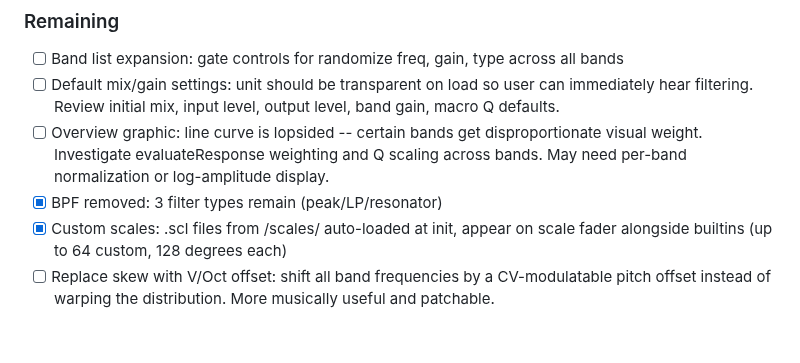
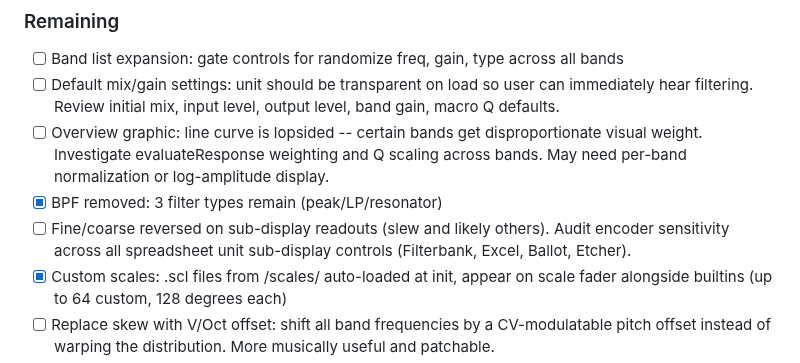
Before and after one commit to stolmine/er-301-habitat, a Markdown page: todo.md, the part around the change. Drawn GitHub-style; blank space fills up the shorter version.

Commit message:
Todo: fine/coarse reversed on spreadsheet sub-display readouts
Co-Authored-By: Claude Opus 4.6 (1M context) <noreply@anthropic.com>

```diff
--- a/todo.md
+++ b/todo.md
@@ -293,6 +293,7 @@ Spreadsheet-style parallel fixed filter bank. Input on inlets (mono and stereo).
 - [ ] Default mix/gain settings: unit should be transparent on load so user can immediately hear filtering. Review initial mix, input level, output level, band gain, macro Q defaults.
 - [ ] Overview graphic: line curve is lopsided -- certain bands get disproportionate visual weight. Investigate evaluateResponse weighting and Q scaling across bands. May need per-band normalization or log-amplitude display.
 - [x] BPF removed: 3 filter types remain (peak/LP/resonator)
+- [ ] Fine/coarse reversed on sub-display readouts (slew and likely others). Audit encoder sensitivity across all spreadsheet unit sub-display controls (Filterbank, Excel, Ballot, Etcher).
 - [x] Custom scales: .scl files from /scales/ auto-loaded at init, appear on scale fader alongside builtins (up to 64 custom, 128 degrees each)
 - [ ] Replace skew with V/Oct offset: shift all band frequencies by a CV-modulatable pitch offset instead of warping the distribution. More musically useful and patchable.
 - [ ] Radial graphic: shapes too uniform across scale/rotate changes. Investigate better data source for polygon radius (per-band Q, filter state energy, or raw spectral magnitude).
```
